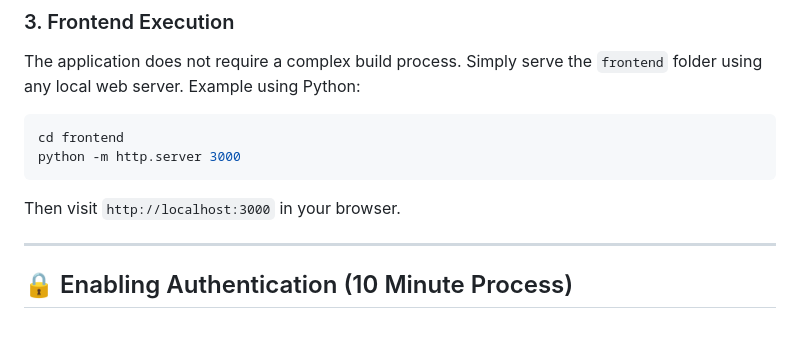
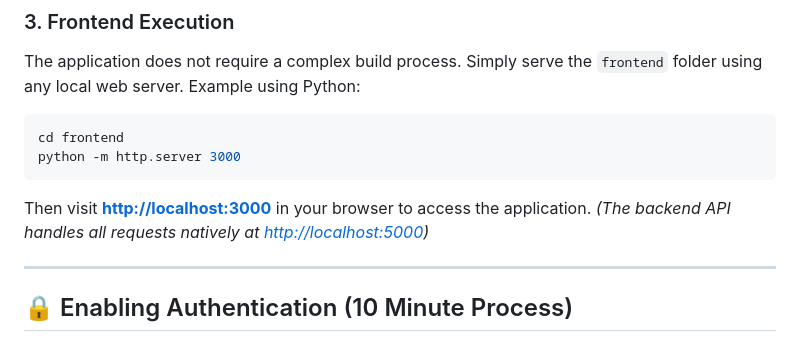
Before and after one commit to ganesh-kumar925/online-blood-bank-system, a Markdown page: README.md, the part around the change. Drawn GitHub-style.

Commit message:
Add explicit localhost links to README instructions

````diff
--- a/README.md
+++ b/README.md
@@ -70,7 +70,8 @@ Example using Python:
 cd frontend
 python -m http.server 3000
 ```
-Then visit `http://localhost:3000` in your browser.
+Then visit [**http://localhost:3000**](http://localhost:3000) in your browser to access the application.
+*(The backend API handles all requests natively at [http://localhost:5000](http://localhost:5000))*
 
 ---
 
````
